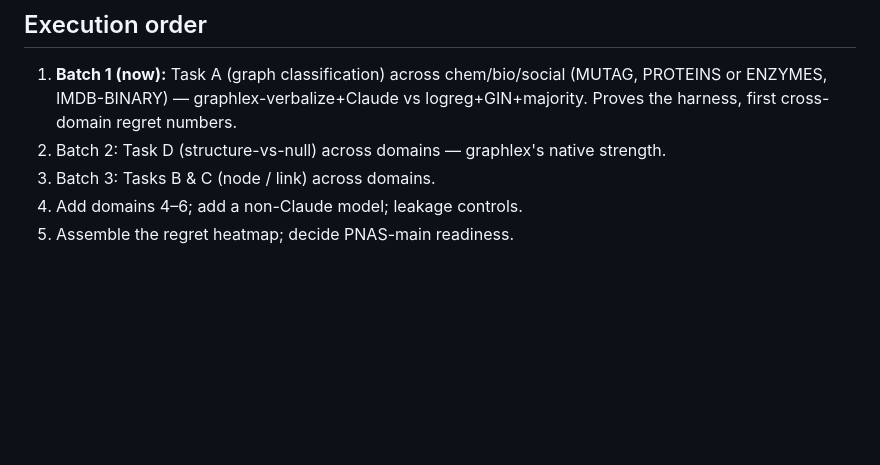
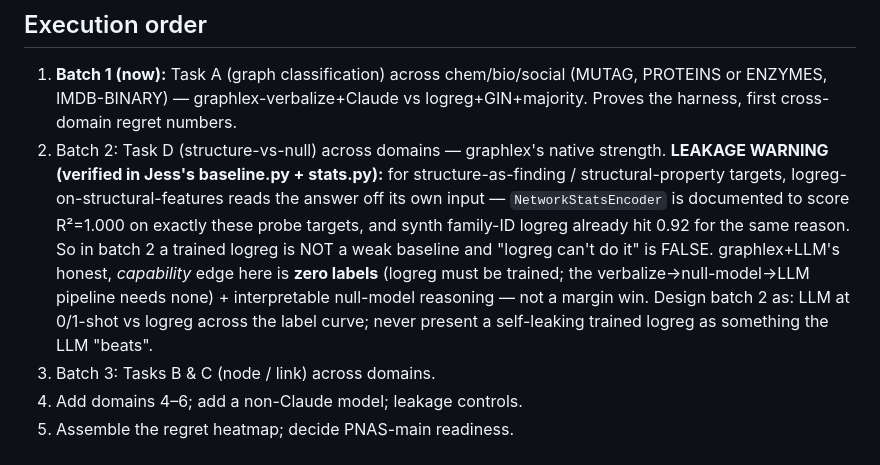
Before and after one commit to MLGlobalHealth/graphlex, a Markdown page: eval/CROSSDOMAIN_PLAN.md, the part around the change. Rendered like a GitHub page; blank space fills up the shorter version.

```diff
--- a/eval/CROSSDOMAIN_PLAN.md
+++ b/eval/CROSSDOMAIN_PLAN.md
@@ -88,6 +88,16 @@ per-task tuning beyond the shots in context.
    (MUTAG, PROTEINS or ENZYMES, IMDB-BINARY) — graphlex-verbalize+Claude vs
    logreg+GIN+majority. Proves the harness, first cross-domain regret numbers.
 2. Batch 2: Task D (structure-vs-null) across domains — graphlex's native strength.
+   **LEAKAGE WARNING (verified in Jess's baseline.py + stats.py):** for
+   structure-as-finding / structural-property targets, logreg-on-structural-features
+   reads the answer off its own input — `NetworkStatsEncoder` is documented to score
+   R²=1.000 on exactly these probe targets, and synth family-ID logreg already hit
+   0.92 for the same reason. So in batch 2 a trained logreg is NOT a weak baseline
+   and "logreg can't do it" is FALSE. graphlex+LLM's honest, *capability* edge here
+   is **zero labels** (logreg must be trained; the verbalize→null-model→LLM pipeline
+   needs none) + interpretable null-model reasoning — not a margin win. Design batch 2
+   as: LLM at 0/1-shot vs logreg across the label curve; never present a
+   self-leaking trained logreg as something the LLM "beats".
 3. Batch 3: Tasks B & C (node / link) across domains.
 4. Add domains 4–6; add a non-Claude model; leakage controls.
 5. Assemble the regret heatmap; decide PNAS-main readiness.
```
Also changed, not shown: eval/CROSSDOMAIN_RESULTS.md (+12 -0 lines).
